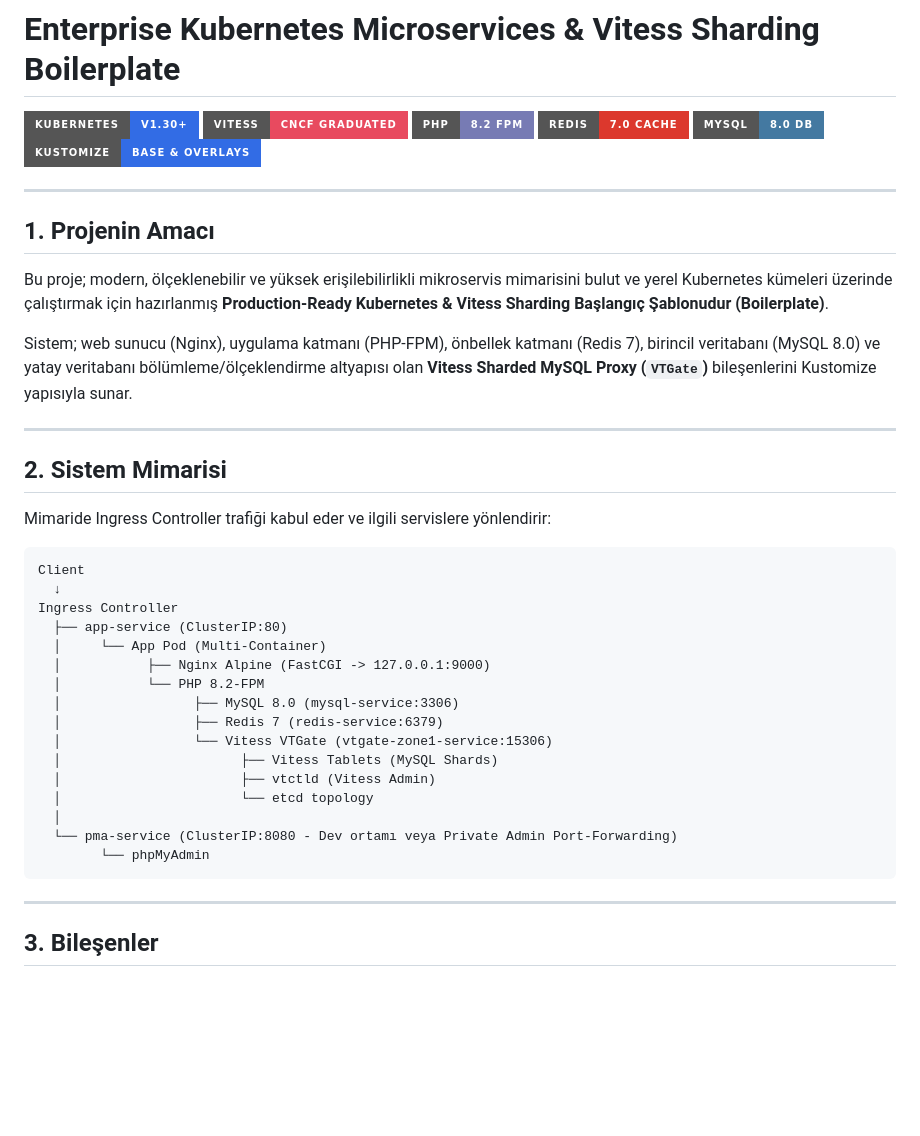
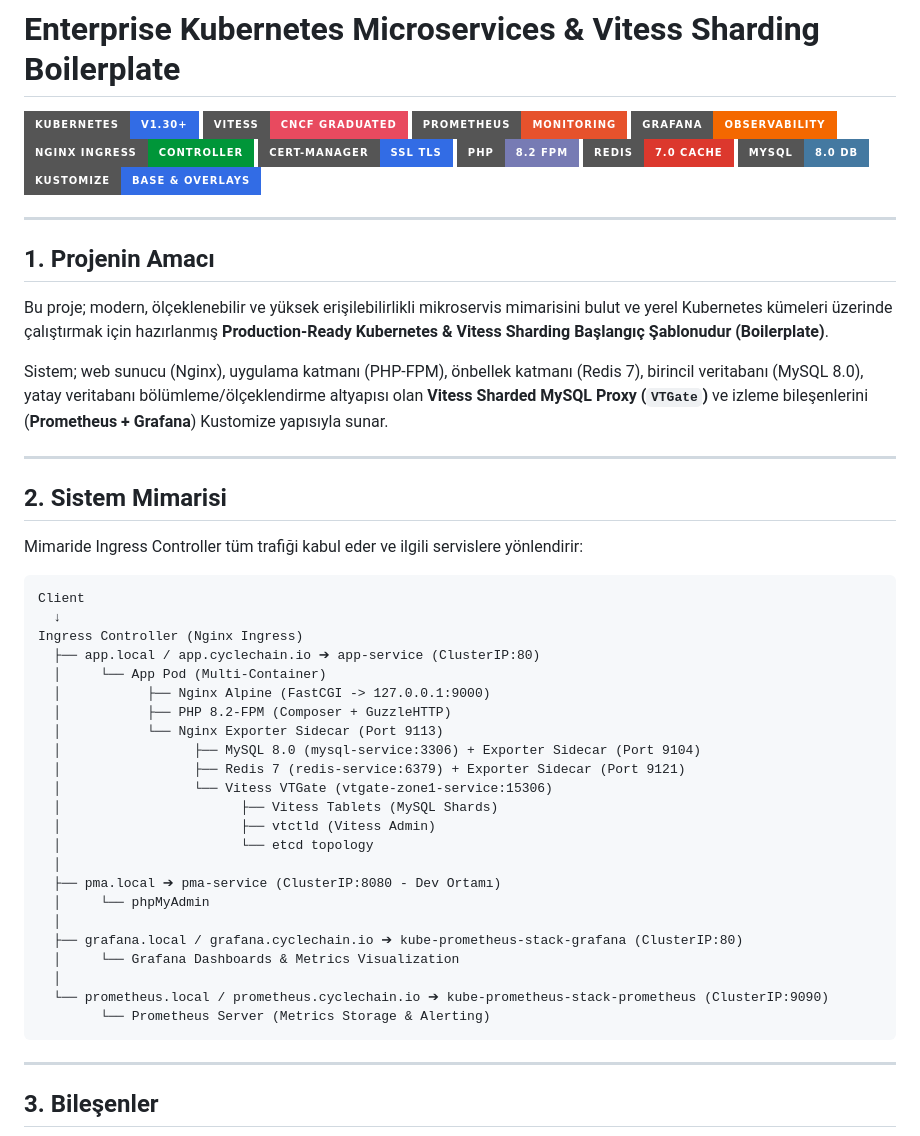
Before and after one commit to fatihmert/k8s-microservices-vitess-boilerplate, a Markdown page: README.md, the part around the change. Drawn GitHub-style; badges without logos; blank space fills up the shorter version.

Commit message:
docs: add Prometheus, Grafana, Nginx Ingress, Cert-Manager badges and update architecture diagram

````diff
--- a/README.md
+++ b/README.md
@@ -2,6 +2,10 @@
 
 [![Kubernetes](https://img.shields.io/badge/Kubernetes-v1.30+-326CE5?style=for-the-badge&logo=kubernetes&logoColor=white)](https://kubernetes.io/)
 [![Vitess](https://img.shields.io/badge/Vitess-CNCF_Graduated-E84A5F?style=for-the-badge&logo=vitess&logoColor=white)](https://vitess.io/)
+[![Prometheus](https://img.shields.io/badge/Prometheus-Monitoring-E6522C?style=for-the-badge&logo=prometheus&logoColor=white)](https://prometheus.io/)
+[![Grafana](https://img.shields.io/badge/Grafana-Observability-F46800?style=for-the-badge&logo=grafana&logoColor=white)](https://grafana.com/)
+[![Nginx Ingress](https://img.shields.io/badge/Nginx_Ingress-Controller-009639?style=for-the-badge&logo=nginx&logoColor=white)](https://kubernetes.github.io/ingress-nginx/)
+[![Cert-Manager](https://img.shields.io/badge/Cert--Manager-SSL_TLS-326CE5?style=for-the-badge&logo=letsencrypt&logoColor=white)](https://cert-manager.io/)
 [![PHP](https://img.shields.io/badge/PHP-8.2_FPM-777BB4?style=for-the-badge&logo=php&logoColor=white)](https://www.php.net/)
 [![Redis](https://img.shields.io/badge/Redis-7.0_Cache-DC382D?style=for-the-badge&logo=redis&logoColor=white)](https://redis.io/)
 [![MySQL](https://img.shields.io/badge/MySQL-8.0_DB-4479A1?style=for-the-badge&logo=mysql&logoColor=white)](https://www.mysql.com/)
@@ -13,31 +17,38 @@
 
 Bu proje; modern, ölçeklenebilir ve yüksek erişilebilirlikli mikroservis mimarisini bulut ve yerel Kubernetes kümeleri üzerinde çalıştırmak için hazırlanmış **Production-Ready Kubernetes & Vitess Sharding Başlangıç Şablonudur (Boilerplate)**.
 
-Sistem; web sunucu (Nginx), uygulama katmanı (PHP-FPM), önbellek katmanı (Redis 7), birincil veritabanı (MySQL 8.0) ve yatay veritabanı bölümleme/ölçeklendirme altyapısı olan **Vitess Sharded MySQL Proxy (`VTGate`)** bileşenlerini Kustomize yapısıyla sunar.
+Sistem; web sunucu (Nginx), uygulama katmanı (PHP-FPM), önbellek katmanı (Redis 7), birincil veritabanı (MySQL 8.0), yatay veritabanı bölümleme/ölçeklendirme altyapısı olan **Vitess Sharded MySQL Proxy (`VTGate`)** ve izleme bileşenlerini (**Prometheus + Grafana**) Kustomize yapısıyla sunar.
 
 ---
 
 ## 2. Sistem Mimarisi
 
-Mimaride Ingress Controller trafiği kabul eder ve ilgili servislere yönlendirir:
+Mimaride Ingress Controller tüm trafiği kabul eder ve ilgili servislere yönlendirir:
 
 ```text
 Client
   ↓
-Ingress Controller
-  ├── app-service (ClusterIP:80)
+Ingress Controller (Nginx Ingress)
+  ├── app.local / app.cyclechain.io ➔ app-service (ClusterIP:80)
   │     └── App Pod (Multi-Container)
   │           ├── Nginx Alpine (FastCGI -> 127.0.0.1:9000)
-  │           └── PHP 8.2-FPM
-  │                 ├── MySQL 8.0 (mysql-service:3306)
-  │                 ├── Redis 7 (redis-service:6379)
+  │           ├── PHP 8.2-FPM (Composer + GuzzleHTTP)
+  │           └── Nginx Exporter Sidecar (Port 9113)
+  │                 ├── MySQL 8.0 (mysql-service:3306) + Exporter Sidecar (Port 9104)
+  │                 ├── Redis 7 (redis-service:6379) + Exporter Sidecar (Port 9121)
   │                 └── Vitess VTGate (vtgate-zone1-service:15306)
   │                       ├── Vitess Tablets (MySQL Shards)
   │                       ├── vtctld (Vitess Admin)
   │                       └── etcd topology
   │
-  └── pma-service (ClusterIP:8080 - Dev ortamı veya Private Admin Port-Forwarding)
-        └── phpMyAdmin
+  ├── pma.local ➔ pma-service (ClusterIP:8080 - Dev Ortamı)
+  │     └── phpMyAdmin
+  │
+  ├── grafana.local / grafana.cyclechain.io ➔ kube-prometheus-stack-grafana (ClusterIP:80)
+  │     └── Grafana Dashboards & Metrics Visualization
+  │
+  └── prometheus.local / prometheus.cyclechain.io ➔ kube-prometheus-stack-prometheus (ClusterIP:9090)
+        └── Prometheus Server (Metrics Storage & Alerting)
 ```
 
 ---
````
